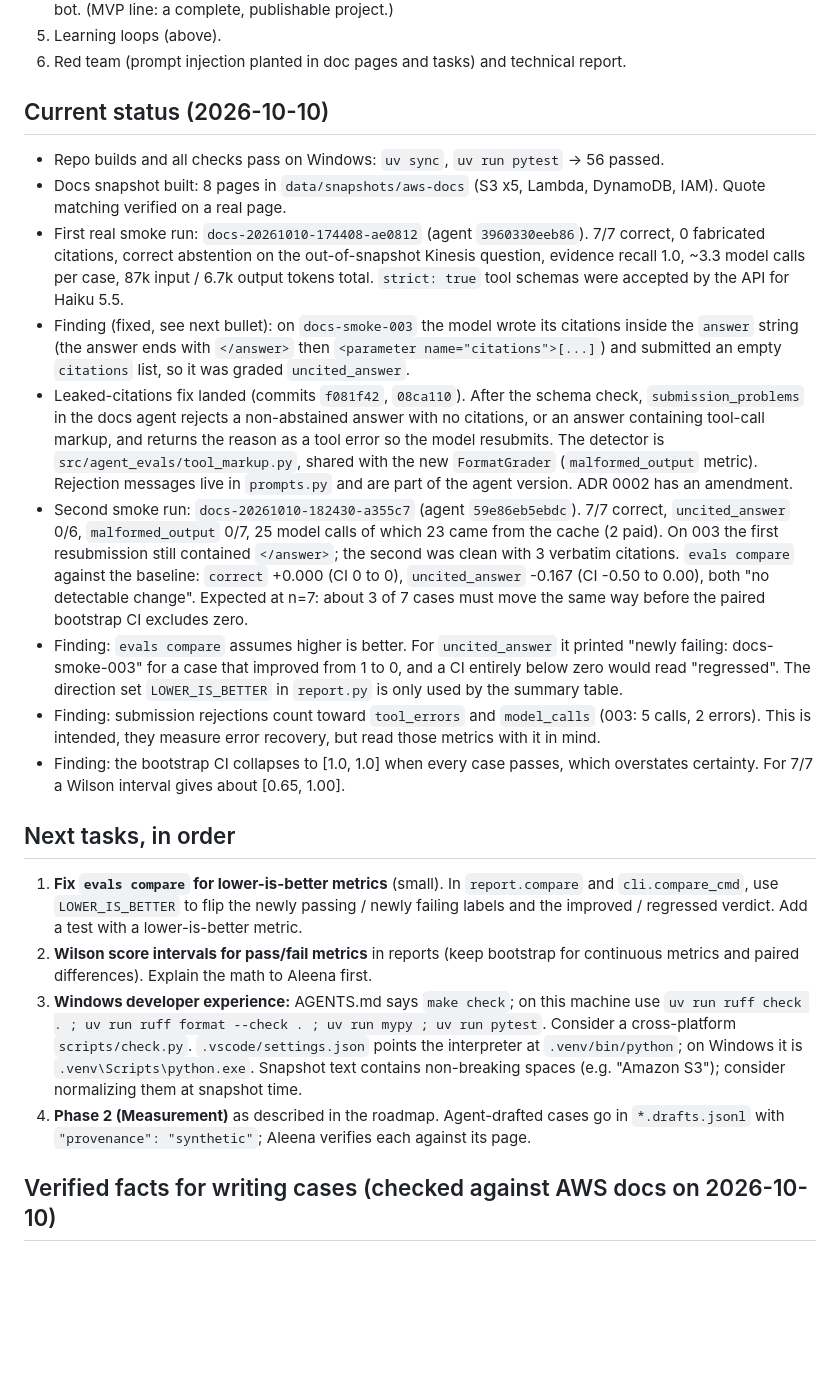
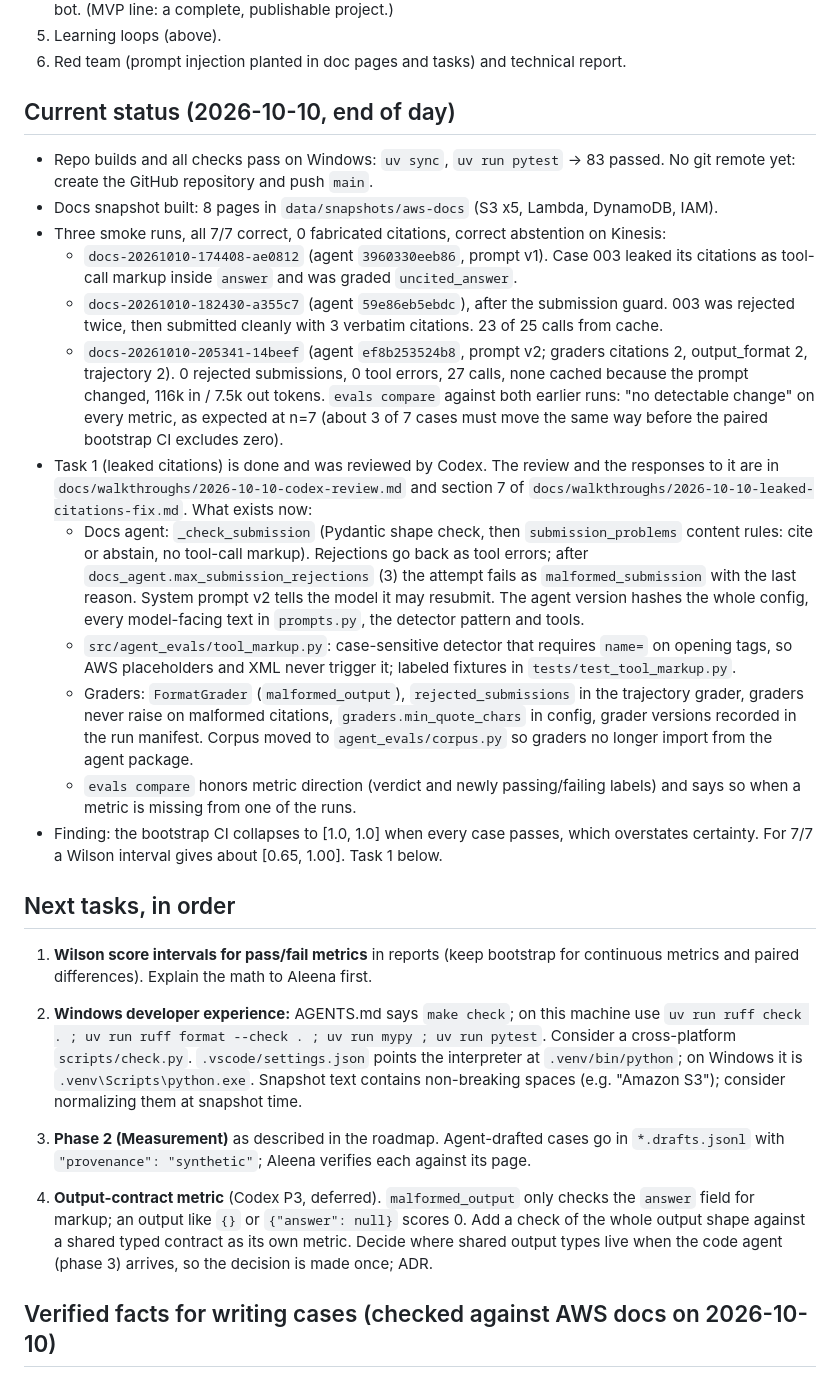
Before and after one commit to aleenabenny0/agent-evals, a Markdown page: HANDOFF.md, the part around the change. Drawn GitHub-style; blank space fills up the shorter version.

Commit message:
Update handoff: review fixes landed, third smoke run, tasks renumbered
Co-Authored-By: Claude Fable 5.1 <noreply@anthropic.com>

```diff
--- a/HANDOFF.md
+++ b/HANDOFF.md
@@ -85,54 +85,57 @@ bias probes; stability across re-judging. Pin judge model and prompt version.
 5. Learning loops (above).
 6. Red team (prompt injection planted in doc pages and tasks) and technical report.
 
-## Current status (2026-10-10)
+## Current status (2026-10-10, end of day)
 
-- Repo builds and all checks pass on Windows: `uv sync`, `uv run pytest` -> 56 passed.
+- Repo builds and all checks pass on Windows: `uv sync`, `uv run pytest` -> 83 passed. No git
+  remote yet: create the GitHub repository and push `main`.
 - Docs snapshot built: 8 pages in `data/snapshots/aws-docs` (S3 x5, Lambda, DynamoDB, IAM).
-  Quote matching verified on a real page.
-- First real smoke run: `docs-20261010-174408-ae0812` (agent `3960330eeb86`). 7/7 correct,
-  0 fabricated citations, correct abstention on the out-of-snapshot Kinesis question, evidence
-  recall 1.0, ~3.3 model calls per case, 87k input / 6.7k output tokens total. `strict: true`
-  tool schemas were accepted by the API for Haiku 5.5.
-- Finding (fixed, see next bullet): on `docs-smoke-003` the model wrote its citations inside
-  the `answer` string (the answer ends with `</answer>` then `<parameter name="citations">[...]`)
-  and submitted an empty `citations` list, so it was graded `uncited_answer`.
-- Leaked-citations fix landed (commits `f081f42`, `08ca110`). After the schema check,
-  `submission_problems` in the docs agent rejects a non-abstained answer with no citations, or
-  an answer containing tool-call markup, and returns the reason as a tool error so the model
-  resubmits. The detector is `src/agent_evals/tool_markup.py`, shared with the new
-  `FormatGrader` (`malformed_output` metric). Rejection messages live in `prompts.py` and are
-  part of the agent version. ADR 0002 has an amendment.
-- Second smoke run: `docs-20261010-182430-a355c7` (agent `59e86eb5ebdc`). 7/7 correct,
-  `uncited_answer` 0/6, `malformed_output` 0/7, 25 model calls of which 23 came from the cache
-  (2 paid). On 003 the first resubmission still contained `</answer>`; the second was clean with
-  3 verbatim citations. `evals compare` against the baseline: `correct` +0.000 (CI 0 to 0),
-  `uncited_answer` -0.167 (CI -0.50 to 0.00), both "no detectable change". Expected at n=7:
-  about 3 of 7 cases must move the same way before the paired bootstrap CI excludes zero.
-- Finding: `evals compare` assumes higher is better. For `uncited_answer` it printed
-  "newly failing: docs-smoke-003" for a case that improved from 1 to 0, and a CI entirely below
-  zero would read "regressed". The direction set `LOWER_IS_BETTER` in `report.py` is only used
-  by the summary table.
-- Finding: submission rejections count toward `tool_errors` and `model_calls` (003: 5 calls,
-  2 errors). This is intended, they measure error recovery, but read those metrics with it in
-  mind.
+- Three smoke runs, all 7/7 correct, 0 fabricated citations, correct abstention on Kinesis:
+  - `docs-20261010-174408-ae0812` (agent `3960330eeb86`, prompt v1). Case 003 leaked its
+    citations as tool-call markup inside `answer` and was graded `uncited_answer`.
+  - `docs-20261010-182430-a355c7` (agent `59e86eb5ebdc`), after the submission guard. 003 was
+    rejected twice, then submitted cleanly with 3 verbatim citations. 23 of 25 calls from cache.
+  - `docs-20261010-205341-14beef` (agent `ef8b253524b8`, prompt v2; graders citations 2,
+    output_format 2, trajectory 2). 0 rejected submissions, 0 tool errors, 27 calls, none cached
+    because the prompt changed, 116k in / 7.5k out tokens. `evals compare` against both earlier
+    runs: "no detectable change" on every metric, as expected at n=7 (about 3 of 7 cases must
+    move the same way before the paired bootstrap CI excludes zero).
+- Task 1 (leaked citations) is done and was reviewed by Codex. The review and the responses to
+  it are in `docs/walkthroughs/2026-10-10-codex-review.md` and section 7 of
+  `docs/walkthroughs/2026-10-10-leaked-citations-fix.md`. What exists now:
+  - Docs agent: `_check_submission` (Pydantic shape check, then `submission_problems` content
+    rules: cite or abstain, no tool-call markup). Rejections go back as tool errors; after
+    `docs_agent.max_submission_rejections` (3) the attempt fails as `malformed_submission` with
+    the last reason. System prompt v2 tells the model it may resubmit. The agent version hashes
+    the whole config, every model-facing text in `prompts.py`, the detector pattern and tools.
+  - `src/agent_evals/tool_markup.py`: case-sensitive detector that requires `name=` on opening
+    tags, so AWS placeholders and XML never trigger it; labeled fixtures in
+    `tests/test_tool_markup.py`.
+  - Graders: `FormatGrader` (`malformed_output`), `rejected_submissions` in the trajectory
+    grader, graders never raise on malformed citations, `graders.min_quote_chars` in config,
+    grader versions recorded in the run manifest. Corpus moved to `agent_evals/corpus.py` so
+    graders no longer import from the agent package.
+  - `evals compare` honors metric direction (verdict and newly passing/failing labels) and says
+    so when a metric is missing from one of the runs.
 - Finding: the bootstrap CI collapses to [1.0, 1.0] when every case passes, which overstates
-  certainty. For 7/7 a Wilson interval gives about [0.65, 1.00].
+  certainty. For 7/7 a Wilson interval gives about [0.65, 1.00]. Task 1 below.
 
 ## Next tasks, in order
 
-1. **Fix `evals compare` for lower-is-better metrics** (small). In `report.compare` and
-   `cli.compare_cmd`, use `LOWER_IS_BETTER` to flip the newly passing / newly failing labels
-   and the improved / regressed verdict. Add a test with a lower-is-better metric.
-2. **Wilson score intervals for pass/fail metrics** in reports (keep bootstrap for continuous
+1. **Wilson score intervals for pass/fail metrics** in reports (keep bootstrap for continuous
    metrics and paired differences). Explain the math to Aleena first.
-3. **Windows developer experience:** AGENTS.md says `make check`; on this machine use
+2. **Windows developer experience:** AGENTS.md says `make check`; on this machine use
    `uv run ruff check . ; uv run ruff format --check . ; uv run mypy ; uv run pytest`. Consider
    a cross-platform `scripts/check.py`. `.vscode/settings.json` points the interpreter at
    `.venv/bin/python`; on Windows it is `.venv\Scripts\python.exe`. Snapshot text contains
    non-breaking spaces (e.g. "Amazon S3"); consider normalizing them at snapshot time.
-4. **Phase 2 (Measurement)** as described in the roadmap. Agent-drafted cases go in
+3. **Phase 2 (Measurement)** as described in the roadmap. Agent-drafted cases go in
    `*.drafts.jsonl` with `"provenance": "synthetic"`; Aleena verifies each against its page.
+
+4. **Output-contract metric** (Codex P3, deferred). `malformed_output` only checks the
+   `answer` field for markup; an output like `{}` or `{"answer": null}` scores 0. Add a check of
+   the whole output shape against a shared typed contract as its own metric. Decide where shared
+   output types live when the code agent (phase 3) arrives, so the decision is made once; ADR.
 
 ## Verified facts for writing cases (checked against AWS docs on 2026-10-10)
 
```
Also changed, not shown: docs/walkthroughs/2026-10-10-leaked-citations-fix.md (+6 -0 lines).
